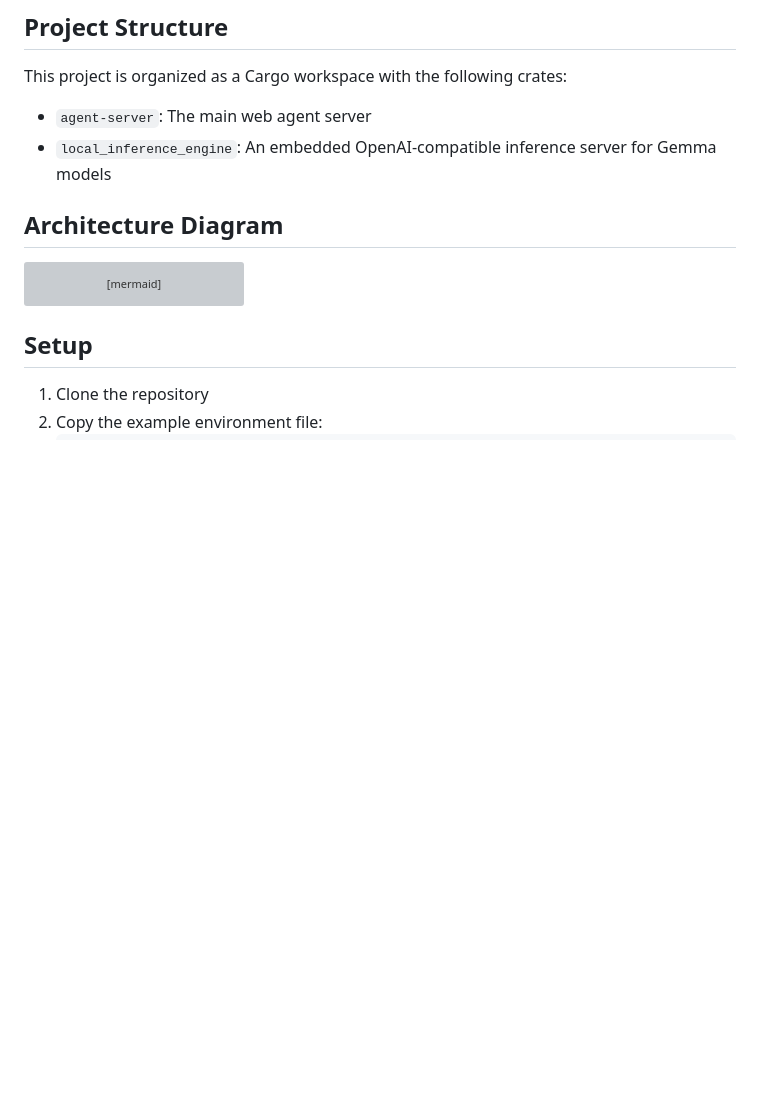
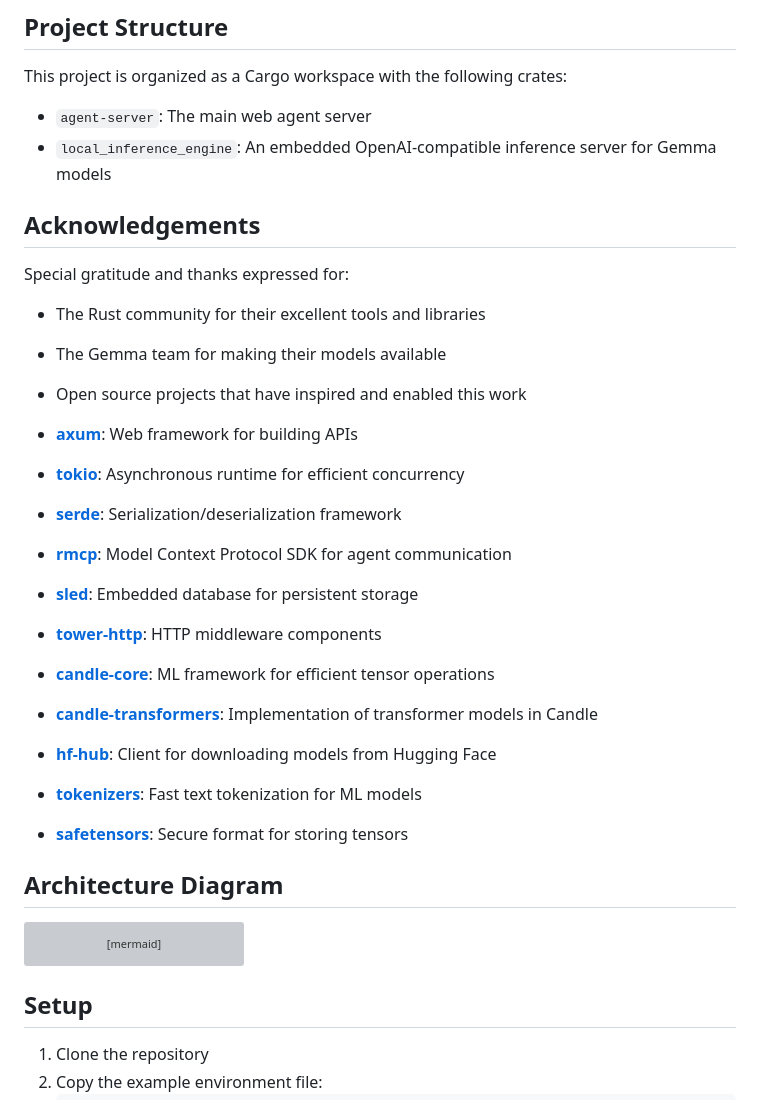
Before and after one commit to seemueller-io/open-web-agent-rs, a Markdown page: README.md, the part around the change. Rendered like a GitHub page; blank space fills up the shorter version; grey boxes are pictures that could not be loaded.

Commit message:
Update Acknowledgements

```diff
--- a/README.md
+++ b/README.md
@@ -8,6 +8,27 @@ This project is organized as a Cargo workspace with the following crates:
 
 - `agent-server`: The main web agent server
 - `local_inference_engine`: An embedded OpenAI-compatible inference server for Gemma models
+
+## Acknowledgements
+
+Special gratitude and thanks expressed for:
+
+- The Rust community for their excellent tools and libraries
+- The Gemma team for making their models available
+- Open source projects that have inspired and enabled this work
+
+- **[axum](https://github.com/tokio-rs/axum)**: Web framework for building APIs
+- **[tokio](https://github.com/tokio-rs/tokio)**: Asynchronous runtime for efficient concurrency
+- **[serde](https://github.com/serde-rs/serde)**: Serialization/deserialization framework
+- **[rmcp](https://github.com/model-context-protocol/rmcp)**: Model Context Protocol SDK for agent communication
+- **[sled](https://github.com/spacejam/sled)**: Embedded database for persistent storage
+- **[tower-http](https://github.com/tower-rs/tower-http)**: HTTP middleware components
+- **[candle-core](https://github.com/huggingface/candle)**: ML framework for efficient tensor operations
+- **[candle-transformers](https://github.com/huggingface/candle/tree/main/candle-transformers)**: Implementation of
+  transformer models in Candle
+- **[hf-hub](https://github.com/huggingface/hf-hub)**: Client for downloading models from Hugging Face
+- **[tokenizers](https://github.com/huggingface/tokenizers)**: Fast text tokenization for ML models
+- **[safetensors](https://github.com/huggingface/safetensors)**: Secure format for storing tensors
 
 ## Architecture Diagram
 
```
